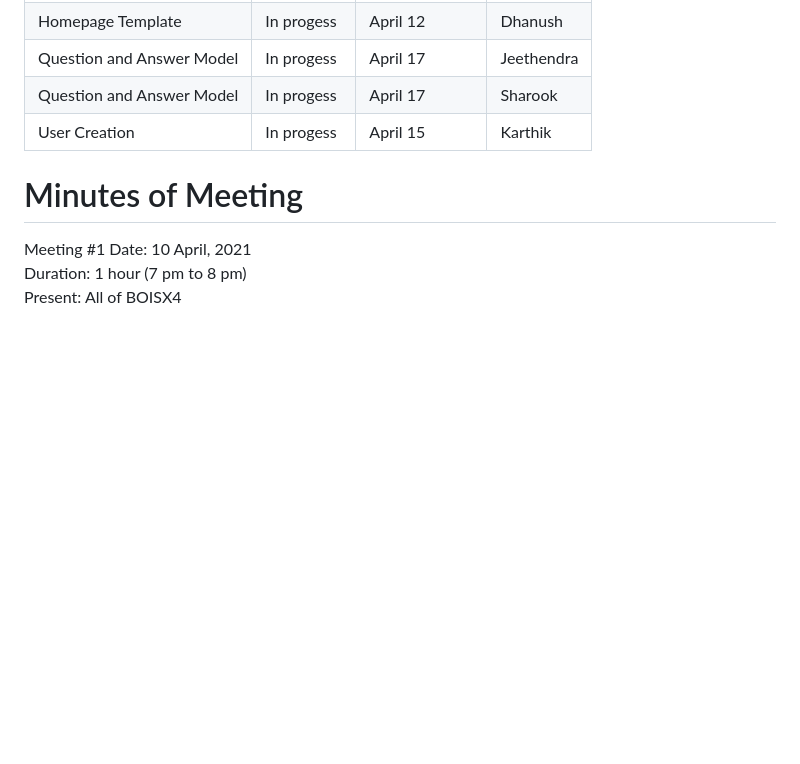
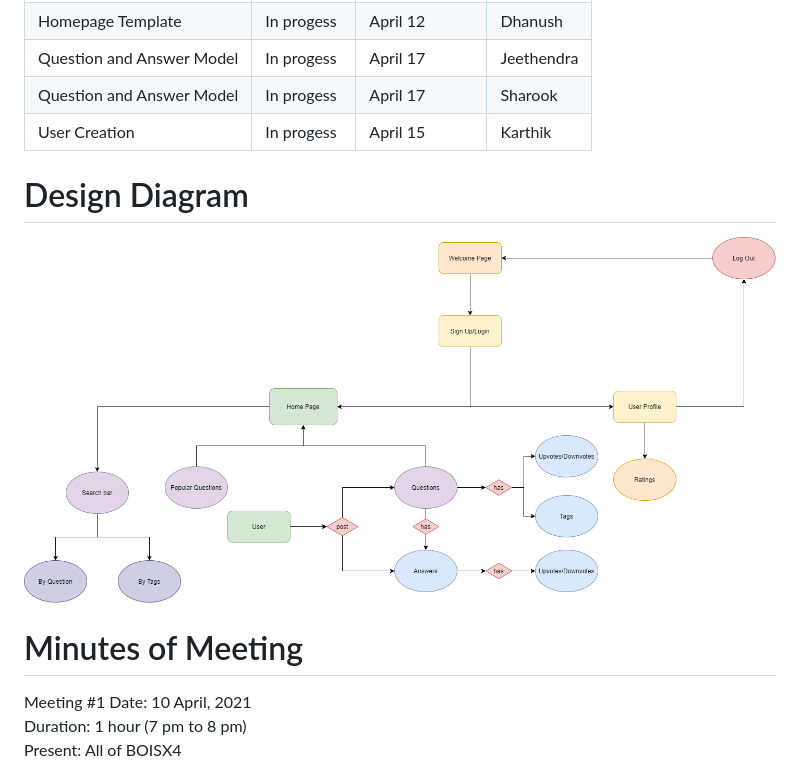
Before and after one commit to BOISX4/CodePanda, a Markdown page: week-1.md, the part around the change. Drawn GitHub-style; pictures changed too: images/version1.png (added); blank space fills up the shorter version.

Commit message:
added design diagram

```diff
--- a/week-1.md
+++ b/week-1.md
@@ -9,6 +9,11 @@ Most of the time was spent on learning *Django*
 |Question and Answer Model  |In progess                     |April 17                     |Jeethendra       |
 |Question and Answer Model  |In progess                     |April 17                     |Sharook          |
 |User Creation              |In progess                     |April 15                     |Karthik          |
+
+# Design Diagram
+
+![design diagram](./images/version1.png)
+
 
 # Minutes of Meeting
 
```
